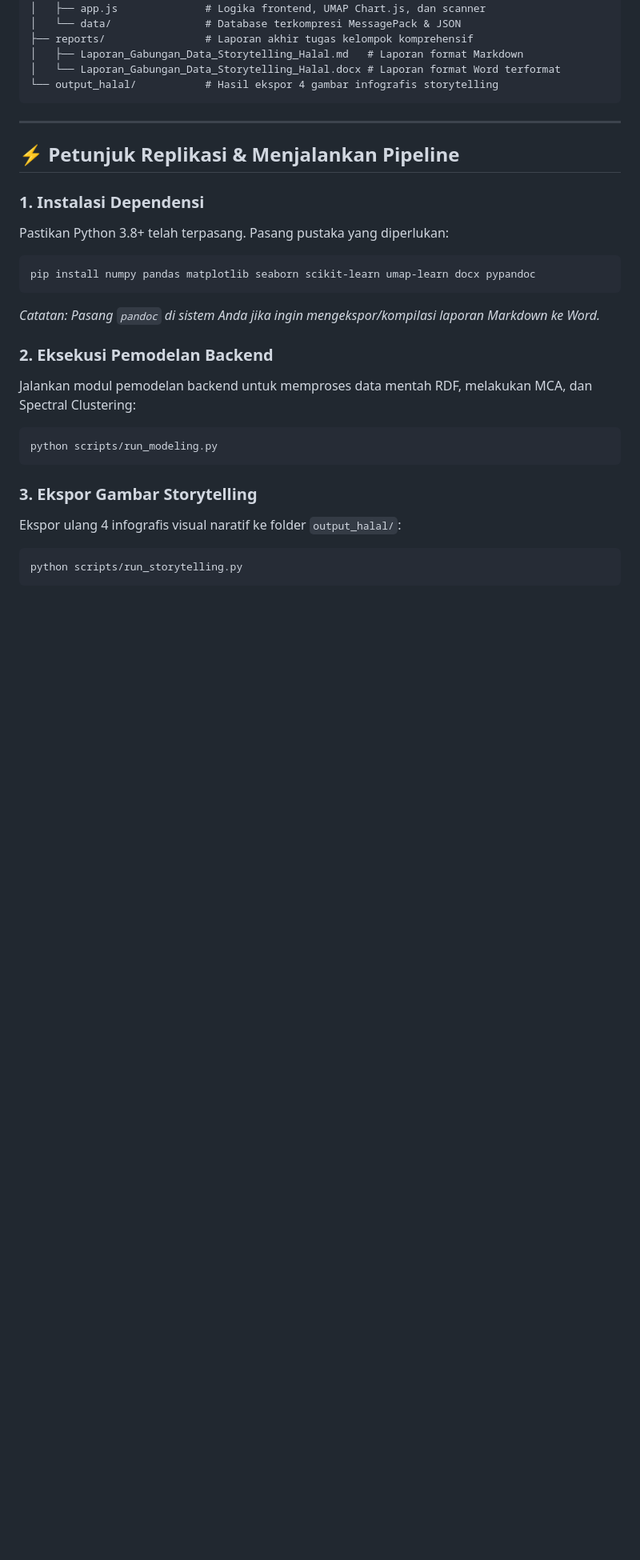
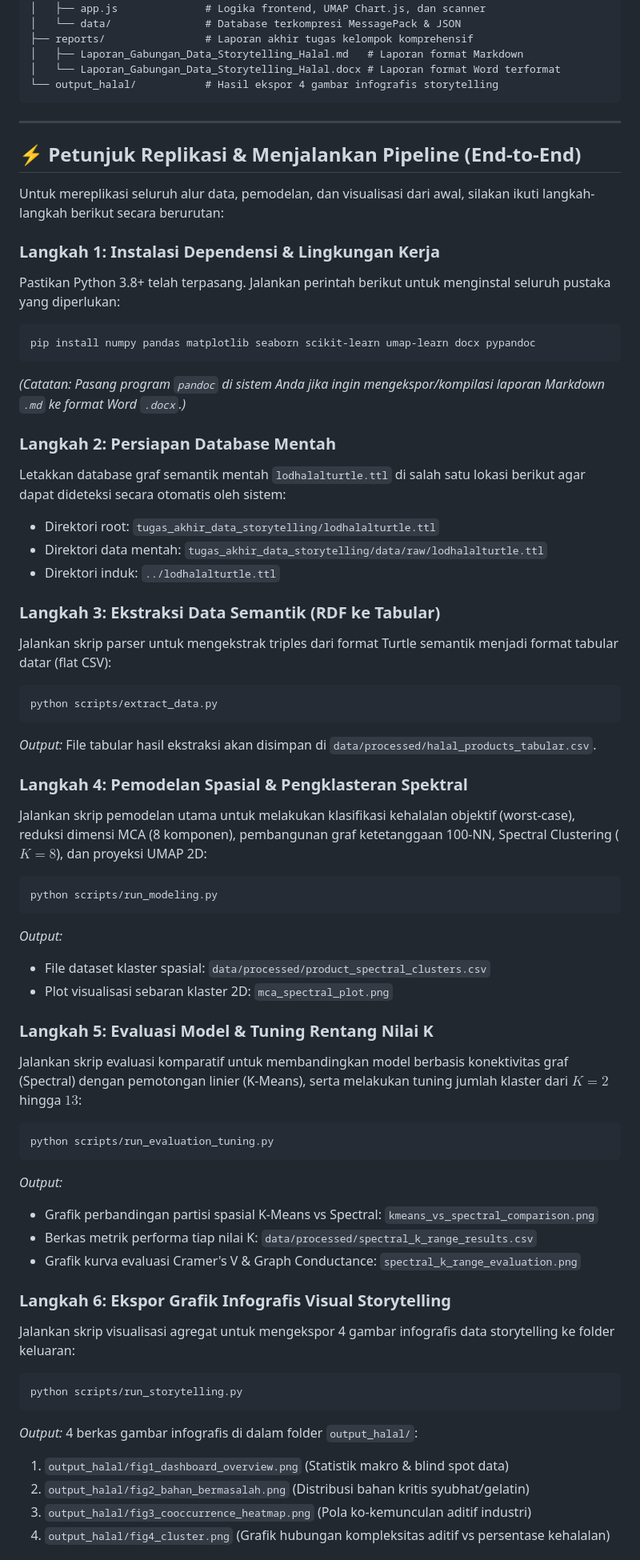
Before and after one commit to anwarrohmadi2006/halal-integrity-analytics, a Markdown page: README.md, the part around one of its changes. Shown at 80% size. Drawn GitHub-style; blank space fills up the shorter version.

Commit message:
docs: add detailed end-to-end execution guide to README

````diff
--- a/README.md
+++ b/README.md
@@ -148,24 +148,57 @@ tugas_akhir_data_storytelling/
 
 ---
 
-## ⚡ Petunjuk Replikasi & Menjalankan Pipeline
+## ⚡ Petunjuk Replikasi & Menjalankan Pipeline (End-to-End)
 
-### 1. Instalasi Dependensi
-Pastikan Python 3.8+ telah terpasang. Pasang pustaka yang diperlukan:
+Untuk mereplikasi seluruh alur data, pemodelan, dan visualisasi dari awal, silakan ikuti langkah-langkah berikut secara berurutan:
+
+### Langkah 1: Instalasi Dependensi & Lingkungan Kerja
+Pastikan Python 3.8+ telah terpasang. Jalankan perintah berikut untuk menginstal seluruh pustaka yang diperlukan:
 ```bash
 pip install numpy pandas matplotlib seaborn scikit-learn umap-learn docx pypandoc
 ```
-*Catatan: Pasang `pandoc` di sistem Anda jika ingin mengekspor/kompilasi laporan Markdown ke Word.*
+*(Catatan: Pasang program `pandoc` di sistem Anda jika ingin mengekspor/kompilasi laporan Markdown `.md` ke format Word `.docx`.)*
 
-### 2. Eksekusi Pemodelan Backend
-Jalankan modul pemodelan backend untuk memproses data mentah RDF, melakukan MCA, dan Spectral Clustering:
+### Langkah 2: Persiapan Database Mentah
+Letakkan database graf semantik mentah `lodhalalturtle.ttl` di salah satu lokasi berikut agar dapat dideteksi secara otomatis oleh sistem:
+* Direktori root: `tugas_akhir_data_storytelling/lodhalalturtle.ttl`
+* Direktori data mentah: `tugas_akhir_data_storytelling/data/raw/lodhalalturtle.ttl`
+* Direktori induk: `../lodhalalturtle.ttl`
+
+### Langkah 3: Ekstraksi Data Semantik (RDF ke Tabular)
+Jalankan skrip parser untuk mengekstrak triples dari format Turtle semantik menjadi format tabular datar (flat CSV):
+```bash
+python scripts/extract_data.py
+```
+*Output:* File tabular hasil ekstraksi akan disimpan di `data/processed/halal_products_tabular.csv`.
+
+### Langkah 4: Pemodelan Spasial & Pengklasteran Spektral
+Jalankan skrip pemodelan utama untuk melakukan klasifikasi kehalalan objektif (worst-case), reduksi dimensi MCA (8 komponen), pembangunan graf ketetanggaan 100-NN, Spectral Clustering ($K=8$), dan proyeksi UMAP 2D:
 ```bash
 python scripts/run_modeling.py
 ```
+*Output:*
+* File dataset klaster spasial: `data/processed/product_spectral_clusters.csv`
+* Plot visualisasi sebaran klaster 2D: `mca_spectral_plot.png`
 
-### 3. Ekspor Gambar Storytelling
-Ekspor ulang 4 infografis visual naratif ke folder `output_halal/`:
+### Langkah 5: Evaluasi Model & Tuning Rentang Nilai K
+Jalankan skrip evaluasi komparatif untuk membandingkan model berbasis konektivitas graf (Spectral) dengan pemotongan linier (K-Means), serta melakukan tuning jumlah klaster dari $K=2$ hingga $13$:
+```bash
+python scripts/run_evaluation_tuning.py
+```
+*Output:*
+* Grafik perbandingan partisi spasial K-Means vs Spectral: `kmeans_vs_spectral_comparison.png`
+* Berkas metrik performa tiap nilai K: `data/processed/spectral_k_range_results.csv`
+* Grafik kurva evaluasi Cramer's V & Graph Conductance: `spectral_k_range_evaluation.png`
+
+### Langkah 6: Ekspor Grafik Infografis Visual Storytelling
+Jalankan skrip visualisasi agregat untuk mengekspor 4 gambar infografis data storytelling ke folder keluaran:
 ```bash
 python scripts/run_storytelling.py
 ```
+*Output:* 4 berkas gambar infografis di dalam folder `output_halal/`:
+1. `output_halal/fig1_dashboard_overview.png` (Statistik makro & blind spot data)
+2. `output_halal/fig2_bahan_bermasalah.png` (Distribusi bahan kritis syubhat/gelatin)
+3. `output_halal/fig3_cooccurrence_heatmap.png` (Pola ko-kemunculan aditif industri)
+4. `output_halal/fig4_cluster.png` (Grafik hubungan kompleksitas aditif vs persentase kehalalan)
 
````
Also changed, not shown: other parts of README.md (+7 -2 lines).
